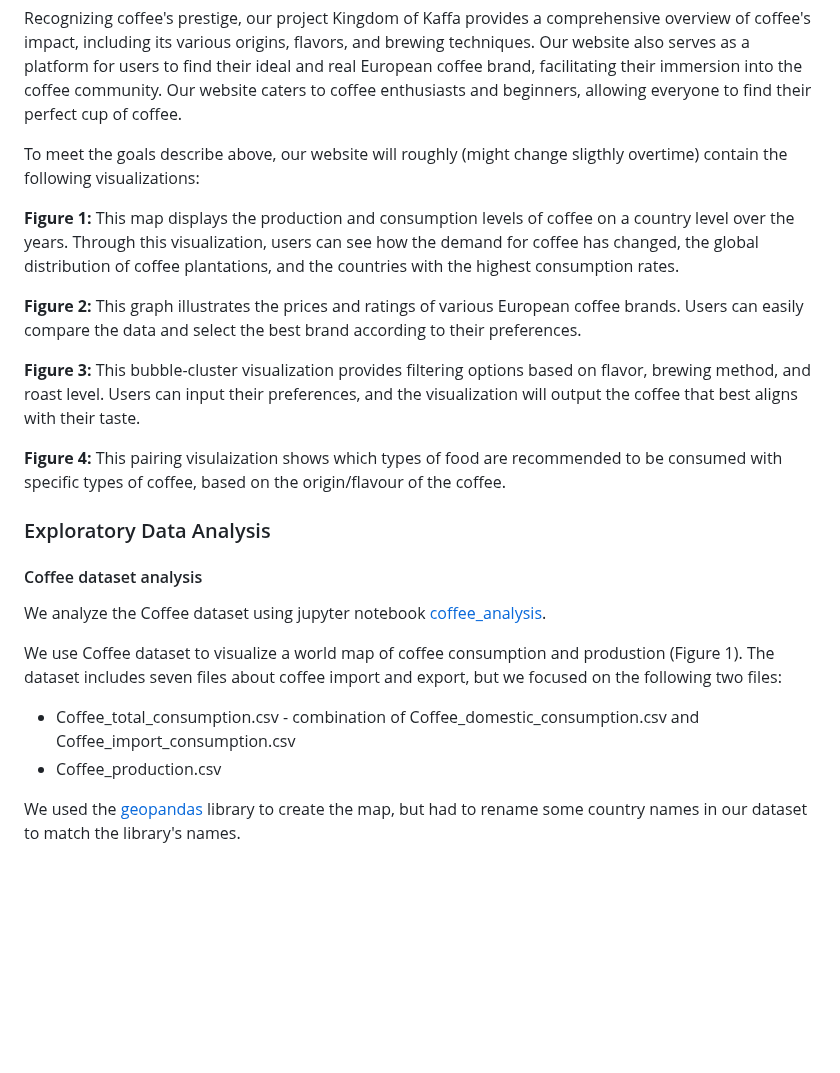
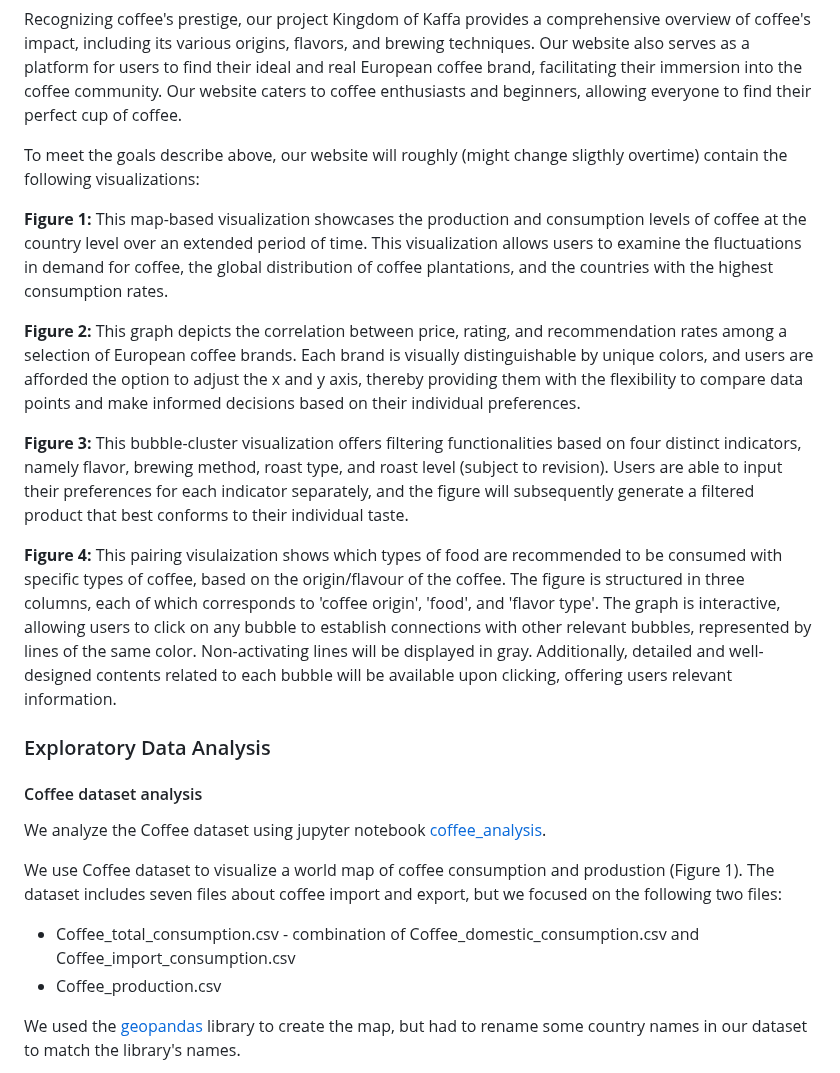
Before and after one commit to com-480-data-visualization/project-2023-kingdom_of_kaffa, a Markdown page: README.md, the part around one of its changes. GitHub-like rendering; blank space fills up the shorter version.

```diff
--- a/README.md
+++ b/README.md
@@ -57,21 +58,24 @@ Recognizing coffee's prestige, our project Kingdom of Kaffa provides a comprehen
 
 To meet the goals describe above, our website will roughly (might change sligthly overtime) contain the following visualizations:
 
-**Figure 1:** This map displays the production and consumption levels of coffee on a country level over the years. Through this visualization, users can see how the demand for coffee has changed, the global distribution of coffee plantations, and the countries with the highest consumption rates.
+**Figure 1:** This map-based visualization showcases the production and consumption levels of coffee at the country level over an extended period of time. This visualization allows users to examine the fluctuations in demand for coffee, the global distribution of coffee plantations, and the countries with the highest consumption rates.
 
-**Figure 2:** This graph illustrates the prices and ratings of various European coffee brands. Users can easily compare the data and select the best brand according to their preferences.
+**Figure 2:** This graph depicts the correlation between price, rating, and recommendation rates among a selection of European coffee brands. Each brand is visually distinguishable by unique colors, and users are afforded the option to adjust the x and y axis, thereby providing them with the flexibility to compare data points and make informed decisions based on their individual preferences.
 
-**Figure 3:** This bubble-cluster visualization provides filtering options based on flavor, brewing method, and roast level. Users can input their preferences, and the visualization will output the coffee that best aligns with their taste.
+**Figure 3:** This bubble-cluster visualization offers filtering functionalities based on four distinct indicators, namely flavor, brewing method, roast type, and roast level (subject to revision). Users are able to input their preferences for each indicator separately, and the figure will subsequently generate a filtered product that best conforms to their individual taste.
 
-**Figure 4:** This pairing visulaization shows which types of food are recommended to be consumed with specific types of coffee, based on the origin/flavour of the coffee.
+**Figure 4:** This pairing visulaization shows which types of food are recommended to be consumed with specific types of coffee, based on the origin/flavour of the coffee. The figure is structured in three columns, each of which corresponds to 'coffee origin', 'food', and 'flavor type'. The graph is interactive, allowing users to click on any bubble to establish connections with other relevant bubbles, represented by lines of the same color. Non-activating lines will be displayed in gray. Additionally, detailed and well-designed contents related to each bubble will be available upon clicking, offering users relevant information.
 
 ### Exploratory Data Analysis
+
 #### Coffee dataset analysis
+
 We analyze the Coffee dataset using jupyter notebook [coffee_analysis](https://github.com/com-480-data-visualization/project-2023-kingdom_of_kaffa/blob/master/dataset_analysis/coffee_da.ipynb).
 
 We use Coffee dataset to visualize a world map of coffee consumption and produstion (Figure 1). The dataset includes seven files about coffee import and export, but we focused on the following two files:
-* Coffee_total_consumption.csv - combination of Coffee_domestic_consumption.csv and Coffee_import_consumption.csv
-* Coffee_production.csv
+
+- Coffee_total_consumption.csv - combination of Coffee_domestic_consumption.csv and Coffee_import_consumption.csv
+- Coffee_production.csv
 
 We used the [geopandas](https://geopandas.org/en/stable/) library to create the map, but had to rename some country names in our dataset to match the library's names.
 
```
Also changed, not shown: other parts of README.md (+44 -39 lines).
